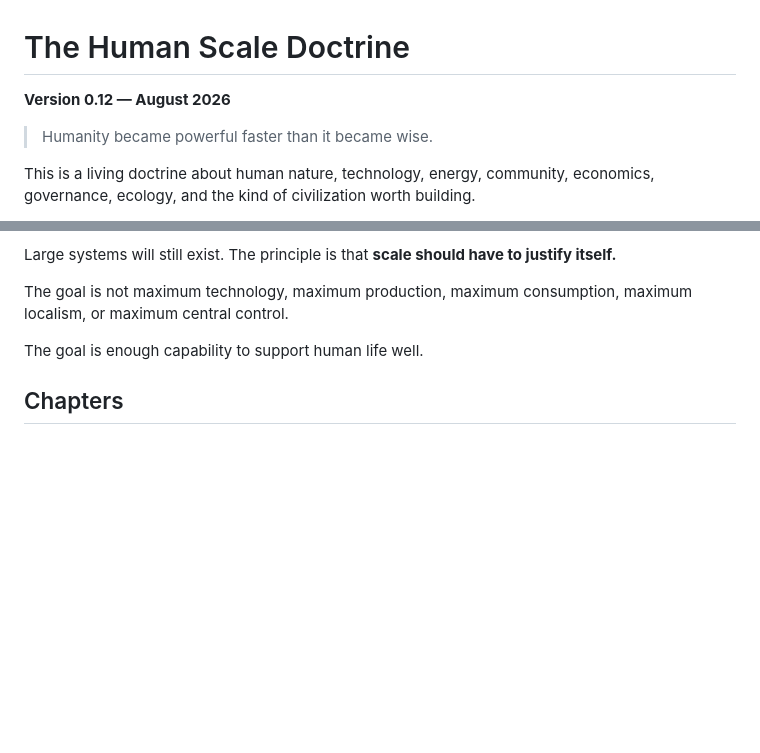
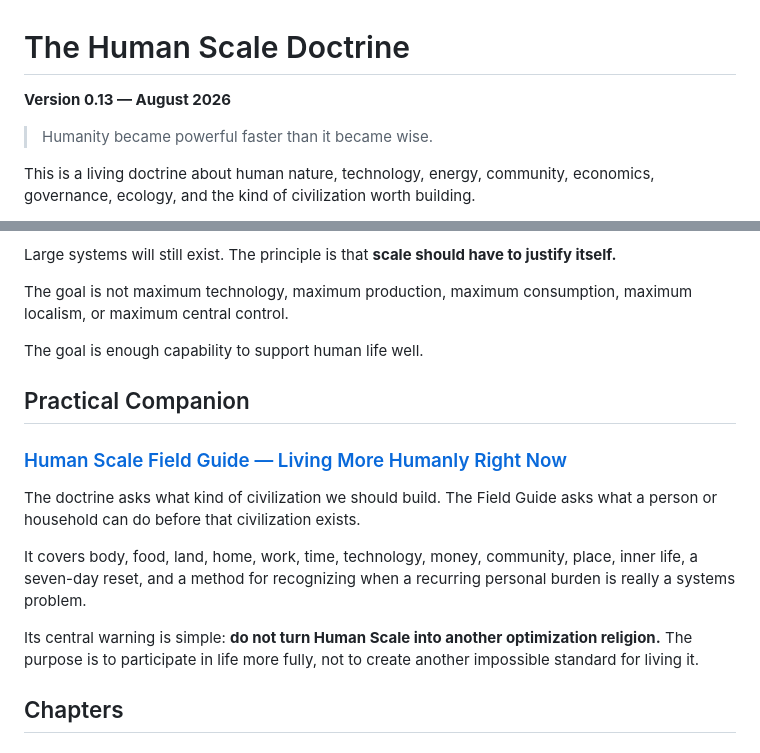
Before and after one commit to tmsteph/tmsteph-redesign-2025, a Markdown page: human-scale/doctrine.md, 2 parts joined by grey strips. Drawn GitHub-style; blank space fills up the shorter version.

Commit message:
link Human Scale Field Guide in doctrine

```diff
--- a/human-scale/doctrine.md
+++ b/human-scale/doctrine.md
@@ -1,6 +1,6 @@
 # The Human Scale Doctrine
 
-**Version 0.12 — August 2026**
+**Version 0.13 — August 2026**
 
 > Humanity became powerful faster than it became wise.
 
@@ -135,6 +135,16 @@ The goal is not maximum technology, maximum production, maximum consumption, max
 
 The goal is enough capability to support human life well.
 
+## Practical Companion
+
+### [Human Scale Field Guide — Living More Humanly Right Now](field-guide/index.html)
+
+The doctrine asks what kind of civilization we should build. The Field Guide asks what a person or household can do before that civilization exists.
+
+It covers body, food, land, home, work, time, technology, money, community, place, inner life, a seven-day reset, and a method for recognizing when a recurring personal burden is really a systems problem.
+
+Its central warning is simple: **do not turn Human Scale into another optimization religion.** The purpose is to participate in life more fully, not to create another impossible standard for living it.
+
 ## Chapters
 
 ### 1. [Human Nature — The Environment We Were Built For](human-nature/index.html)
```
